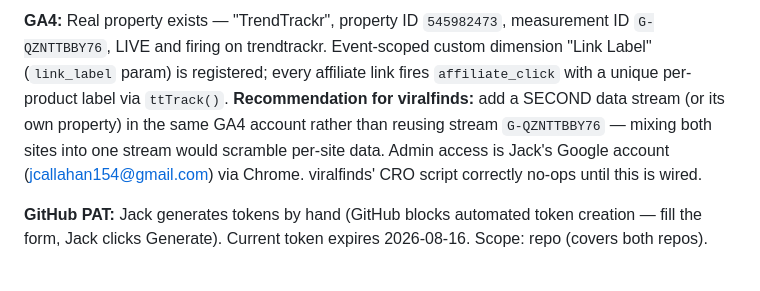
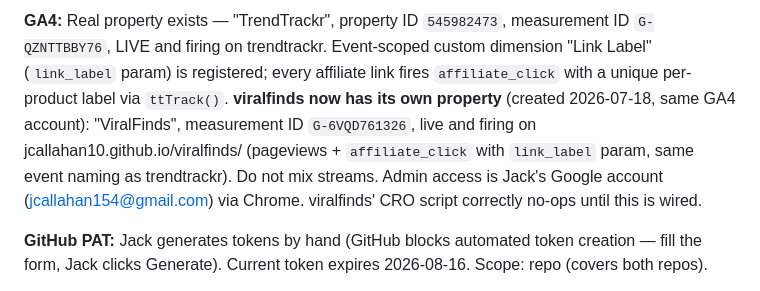
Before and after one commit to JCALLAHAN10/viralfinds, a Markdown page: COORDINATION.md, the part around the change. Rendered like a GitHub page.

Commit message:
COORDINATION.md: viralfinds GA4 property live (G-6VQD761326)

```diff
--- a/COORDINATION.md
+++ b/COORDINATION.md
@@ -55,9 +55,10 @@ linking to trendtrackr's water bottles article). Rules:
 measurement ID `G-QZNTTBBY76`, LIVE and firing on trendtrackr. Event-scoped
 custom dimension "Link Label" (`link_label` param) is registered; every affiliate
 link fires `affiliate_click` with a unique per-product label via `ttTrack()`.
-**Recommendation for viralfinds:** add a SECOND data stream (or its own property)
-in the same GA4 account rather than reusing stream `G-QZNTTBBY76` — mixing both
-sites into one stream would scramble per-site data. Admin access is Jack's
+**viralfinds now has its own property** (created 2026-07-18, same GA4 account):
+"ViralFinds", measurement ID `G-6VQD761326`, live and firing on
+jcallahan10.github.io/viralfinds/ (pageviews + `affiliate_click` with
+`link_label` param, same event naming as trendtrackr). Do not mix streams. Admin access is Jack's
 Google account (jcallahan154@gmail.com) via Chrome. viralfinds' CRO script
 correctly no-ops until this is wired.
 
```
